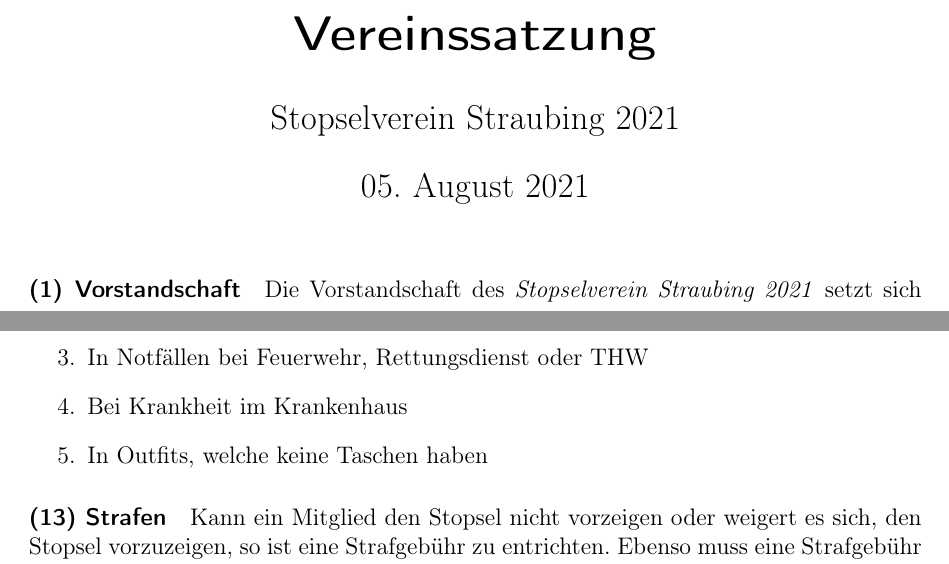
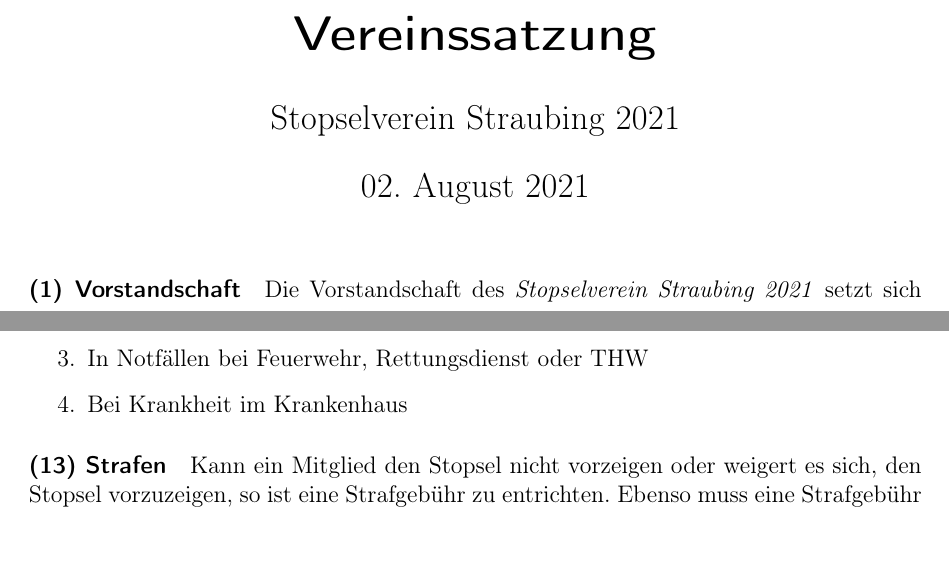
Before and after one commit to stopselverein-straubing/satzung, a LaTeX document (src/main.tex, which reads src/statute.tex): two parts of pages 1 and 2 of 4, joined at a grey line, cut so that both start at the same text. Compiled offline with pdfLaTeX.

Commit message:
Finalized Version 2021-08-02

```diff
--- a/src/main.tex
+++ b/src/main.tex
@@ -13,7 +13,7 @@
 
 \title{Vereinssatzung}
 \author{\vereinsName}
-\date{05. August 2021}
+\date{02. August 2021}
 
 \begin{document}
 
--- a/src/statute.tex
+++ b/src/statute.tex
@@ -70,7 +70,6 @@ Ein Mitglied muss den Stopsel in folgenden Fällen nicht mitführen:
     \item Im Badeoutfit beim Baden
     \item In Notfällen bei Feuerwehr, Rettungsdienst oder THW
     \item Bei Krankheit im Krankenhaus
-    \item In Outfits, welche keine Taschen haben
 \end{enumerate}
 
 \svsrParagraph{Strafen}
```
